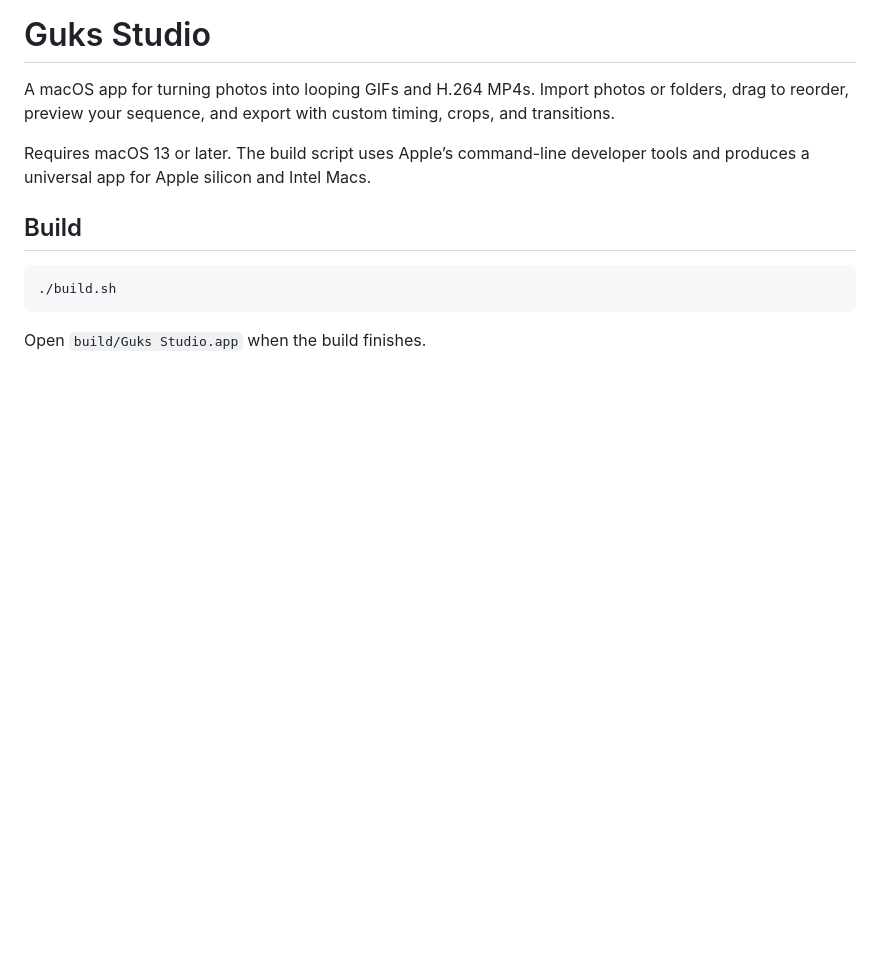
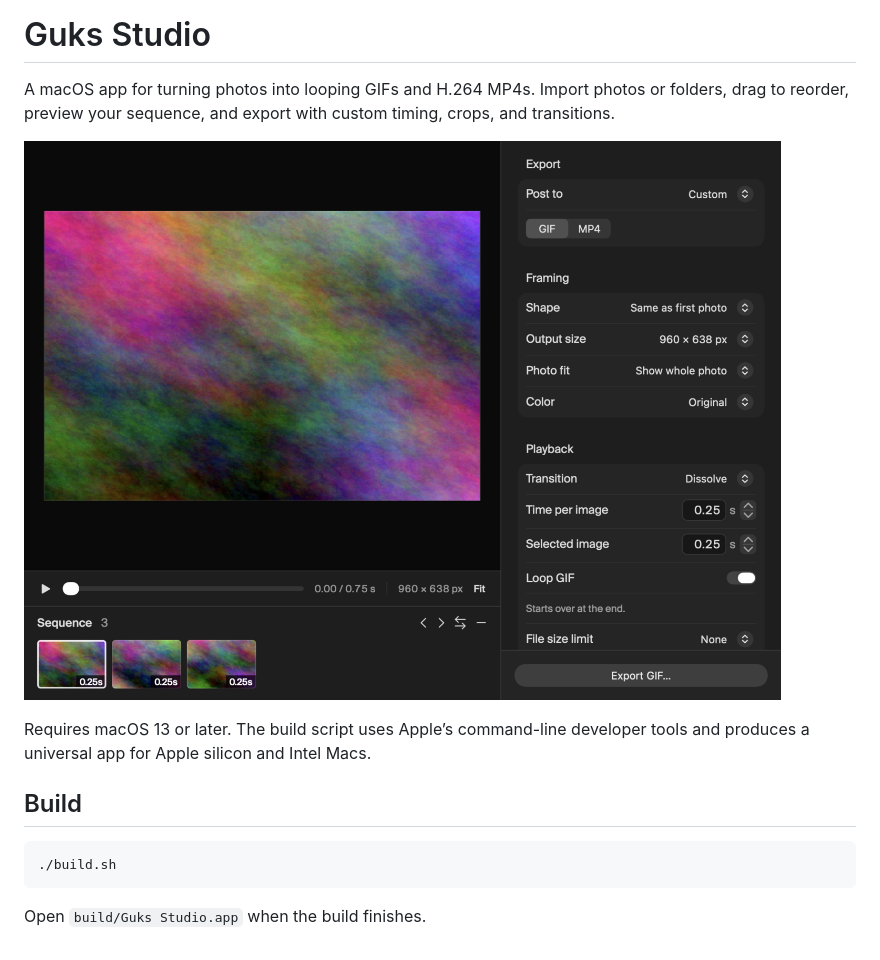
Before and after one commit to Gikunjuu/guks-studio, a Markdown page: README.md, the part around the change. GitHub-like rendering; pictures changed too: docs/guks-studio.png (added); blank space fills up the shorter version.

Commit message:
Show Guks Studio in the README

```diff
--- a/README.md
+++ b/README.md
@@ -1,6 +1,8 @@
 # Guks Studio
 
 A macOS app for turning photos into looping GIFs and H.264 MP4s. Import photos or folders, drag to reorder, preview your sequence, and export with custom timing, crops, and transitions.
+
+![Guks Studio showing the photo preview, sequence, and export controls](docs/guks-studio.png)
 
 Requires macOS 13 or later. The build script uses Apple’s command-line developer tools and produces a universal app for Apple silicon and Intel Macs.
 
```
